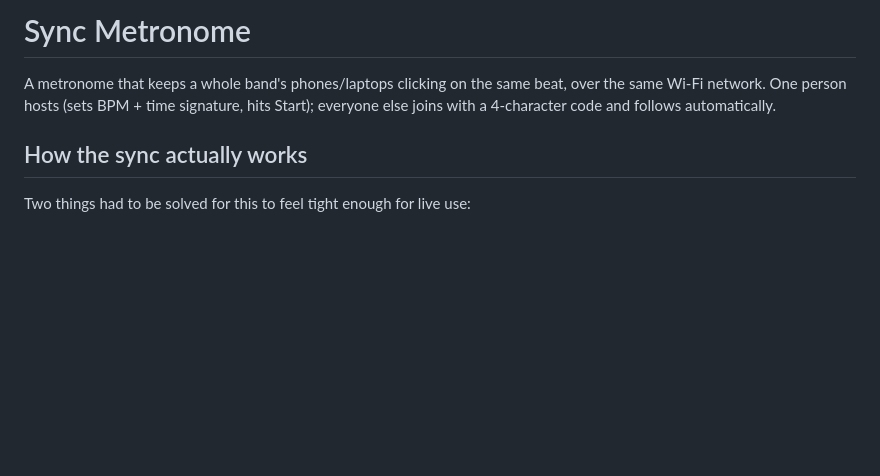
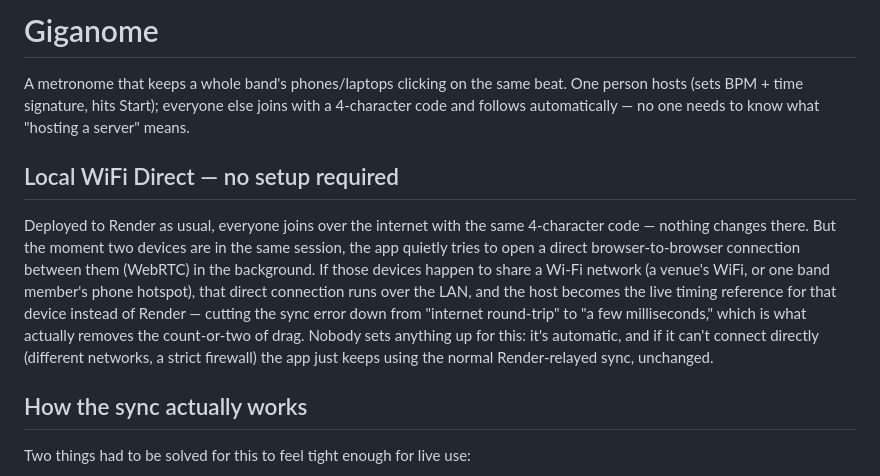
Before and after one commit to Code-With-Rudy/GigaNome, a Markdown page: README.md, the part around the change. Drawn GitHub-style; blank space fills up the shorter version.

Commit message:
Rename project to Giganome and enhance README
Updated project name and added details about local WiFi direct connection feature.

```diff
--- a/README.md
+++ b/README.md
@@ -1,9 +1,24 @@
-# Sync Metronome
+# Giganome
 
 A metronome that keeps a whole band's phones/laptops clicking on the same
-beat, over the same Wi-Fi network. One person hosts (sets BPM + time
-signature, hits Start); everyone else joins with a 4-character code and
-follows automatically.
+beat. One person hosts (sets BPM + time signature, hits Start); everyone
+else joins with a 4-character code and follows automatically — no one
+needs to know what "hosting a server" means.
+
+## Local WiFi Direct — no setup required
+
+Deployed to Render as usual, everyone joins over the internet with the
+same 4-character code — nothing changes there. But the moment two
+devices are in the same session, the app quietly tries to open a direct
+browser-to-browser connection between them (WebRTC) in the background.
+If those devices happen to share a Wi-Fi network (a venue's WiFi, or one
+band member's phone hotspot), that direct connection runs over the LAN,
+and the host becomes the live timing reference for that device instead
+of Render — cutting the sync error down from "internet round-trip" to
+"a few milliseconds," which is what actually removes the count-or-two
+of drag. Nobody sets anything up for this: it's automatic, and if it
+can't connect directly (different networks, a strict firewall) the app
+just keeps using the normal Render-relayed sync, unchanged.
 
 ## How the sync actually works
 
```
